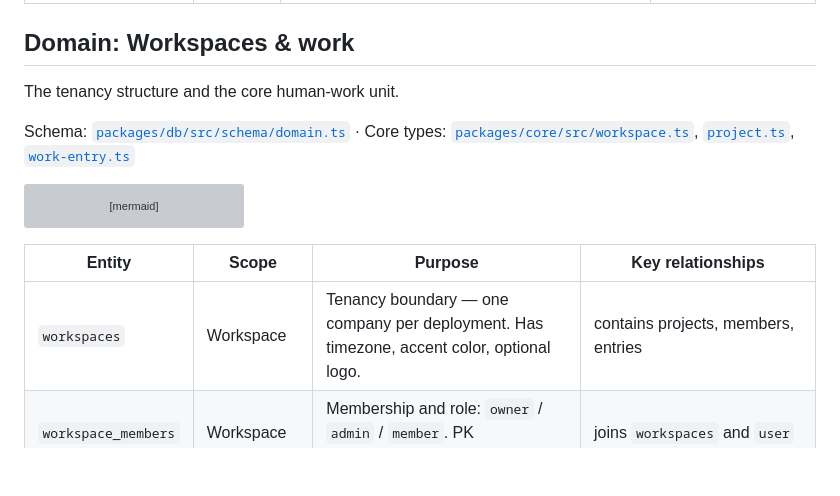
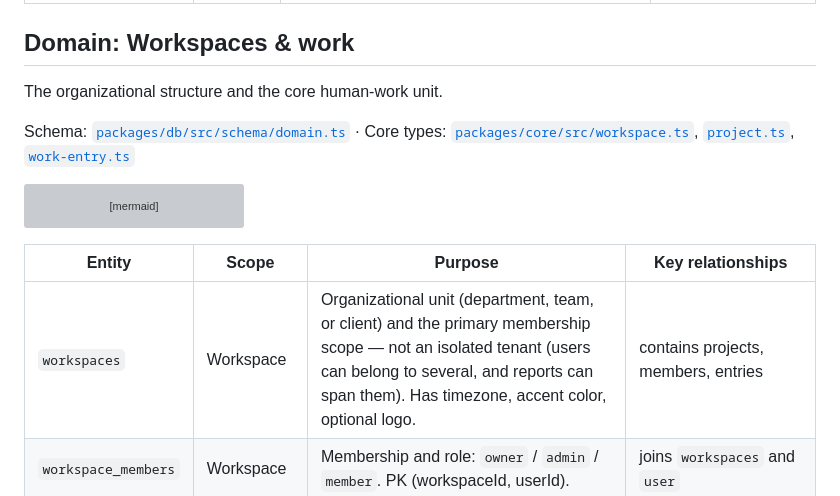
Before and after one commit to spantail/spantail, a Markdown page: docs/data-model.md, the part around one of its changes. GitHub-like rendering; blank space fills up the shorter version; grey boxes are pictures that could not be loaded.

Commit message:
docs: reword workspace scope to avoid "tenant" framing
Spantail is not a multi-tenant SaaS (one deployment per company), and a workspace is an organizational unit users can belong to several of and reports can span — not an isolated tenant. Drop the tenancy framing from the scope diagram label, the Workspaces & work intro, and the workspaces catalog row.

Co-Authored-By: Claude Opus 4.8 (1M context) <noreply@anthropic.com>

```diff
--- a/docs/data-model.md
+++ b/docs/data-model.md
@@ -120,7 +120,7 @@ erDiagram
 
 ## Domain: Workspaces & work
 
-The tenancy structure and the core human-work unit.
+The organizational structure and the core human-work unit.
 
 Schema: [`packages/db/src/schema/domain.ts`](../packages/db/src/schema/domain.ts) ·
 Core types: [`packages/core/src/workspace.ts`](../packages/core/src/workspace.ts), [`project.ts`](../packages/core/src/project.ts), [`work-entry.ts`](../packages/core/src/work-entry.ts)
@@ -139,7 +139,7 @@ erDiagram
 
 | Entity | Scope | Purpose | Key relationships |
 |---|---|---|---|
-| `workspaces` | Workspace | Tenancy boundary — one company per deployment. Has timezone, accent color, optional logo. | contains projects, members, entries |
+| `workspaces` | Workspace | Organizational unit (department, team, or client) and the primary membership scope — not an isolated tenant (users can belong to several, and reports can span them). Has timezone, accent color, optional logo. | contains projects, members, entries |
 | `workspace_members` | Workspace | Membership and role: `owner` / `admin` / `member`. PK (workspaceId, userId). | joins `workspaces` and `user` |
 | `projects` | Workspace | A workspace subdivision. Status `active` / `archived`; color hue; slug unique per workspace. | belongs to `workspaces` (cascade) |
 | `project_members` | Project | Binary membership (no per-project role), managed by workspace admins. | joins `projects` and `user` |
```
Also changed, not shown: other parts of docs/data-model.md (+1 -1 lines).
